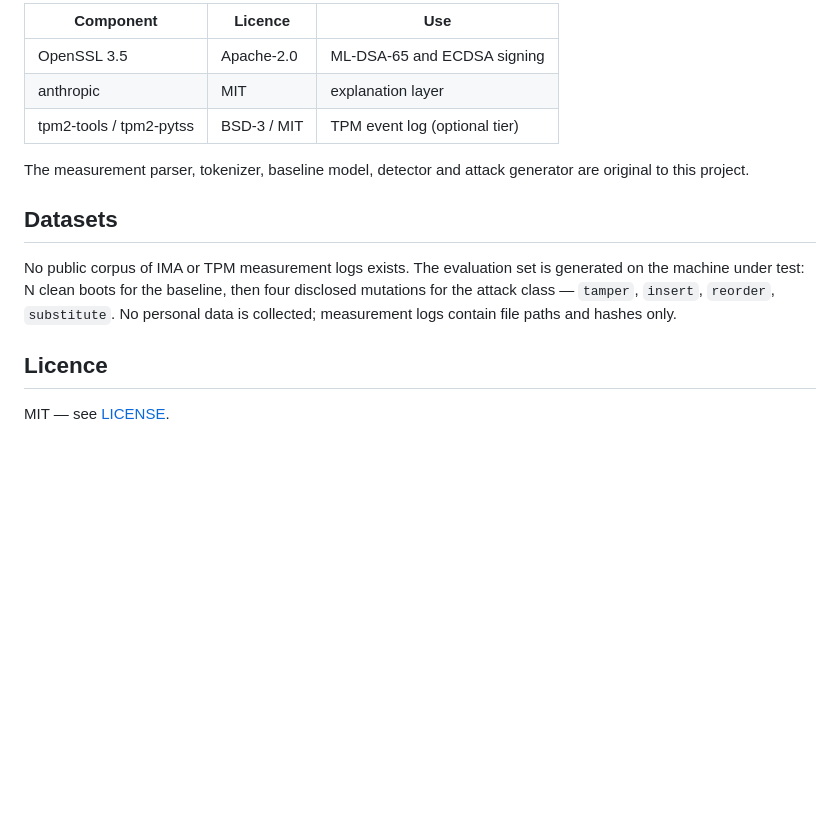
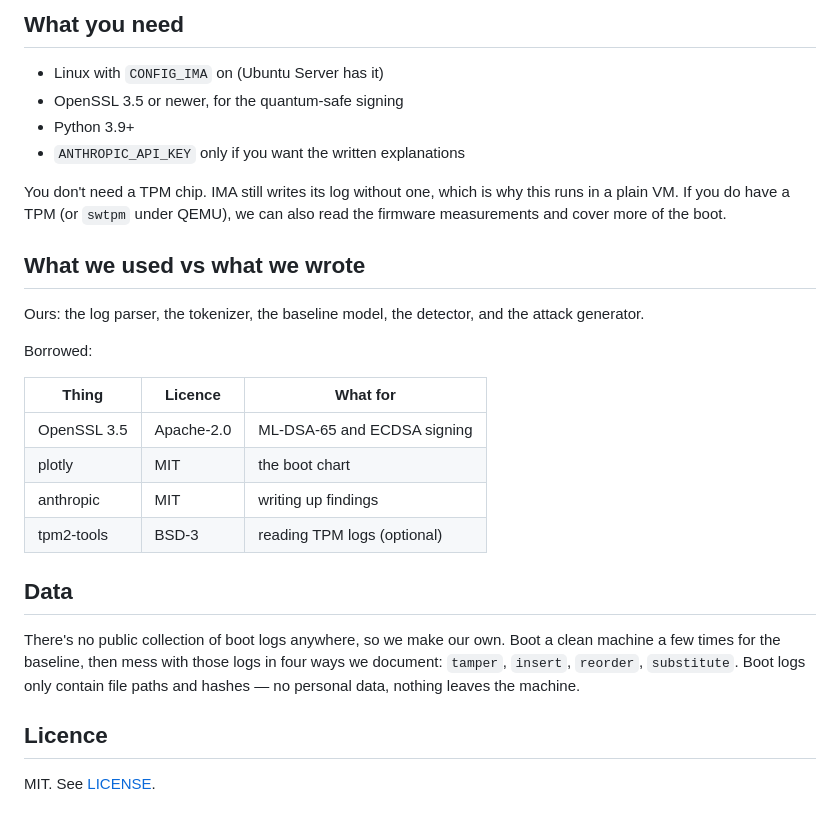
Before and after one commit to basithladdu/prahari, a Markdown page: README.md, the part around one of its changes. GitHub-like rendering; blank space fills up the shorter version.

Commit message:
Rewrite README in plain language, add declaration
Co-Authored-By: Claude Opus 5 <noreply@anthropic.com>

```diff
--- a/README.md
+++ b/README.md
@@ -92,21 +96,36 @@ through firmware.
 
-| Component | Licence | Use |
+## What you need
+
+- Linux with `CONFIG_IMA` on (Ubuntu Server has it)
+- OpenSSL 3.5 or newer, for the quantum-safe signing
+- Python 3.9+
+- `ANTHROPIC_API_KEY` only if you want the written explanations
+
+You don't need a TPM chip. IMA still writes its log without one, which is why
+this runs in a plain VM. If you do have a TPM (or `swtpm` under QEMU), we can
+also read the firmware measurements and cover more of the boot.
+
+## What we used vs what we wrote
+
+Ours: the log parser, the tokenizer, the baseline model, the detector, and the
+attack generator.
+
+Borrowed:
+
+| Thing | Licence | What for |
 |---|---|---|
 | OpenSSL 3.5 | Apache-2.0 | ML-DSA-65 and ECDSA signing |
-| anthropic | MIT | explanation layer |
-| tpm2-tools / tpm2-pytss | BSD-3 / MIT | TPM event log (optional tier) |
+| plotly | MIT | the boot chart |
+| anthropic | MIT | writing up findings |
+| tpm2-tools | BSD-3 | reading TPM logs (optional) |
 
-The measurement parser, tokenizer, baseline model, detector and attack
-generator are original to this project.
+## Data
 
-## Datasets
-
-No public corpus of IMA or TPM measurement logs exists. The evaluation set is
-generated on the machine under test: N clean boots for the baseline, then four
-disclosed mutations for the attack class — `tamper`, `insert`, `reorder`,
-`substitute`. No personal data is collected; measurement logs contain file paths
-and hashes only.
+There's no public collection of boot logs anywhere, so we make our own. Boot a
+clean machine a few times for the baseline, then mess with those logs in four
+ways we document: `tamper`, `insert`, `reorder`, `substitute`. Boot logs only
+contain file paths and hashes — no personal data, nothing leaves the machine.
 
 ## Licence
 
-MIT — see [LICENSE](LICENSE).
+MIT. See [LICENSE](LICENSE).
```
Also changed, not shown: other parts of README.md (+71 -67 lines), DECLARATION.md (added, +33 -0 lines).
